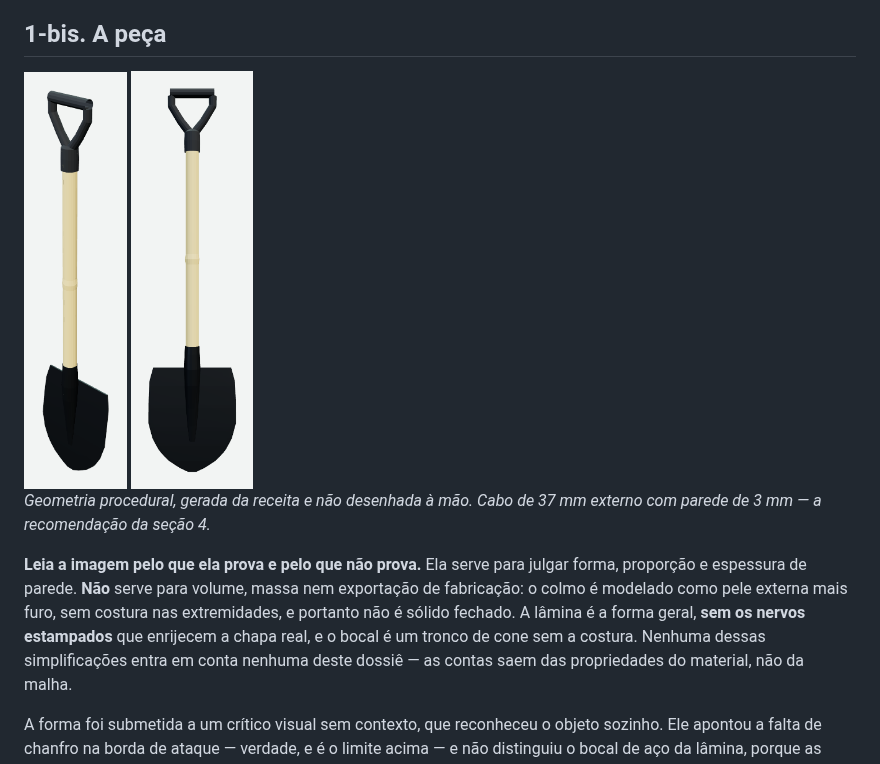
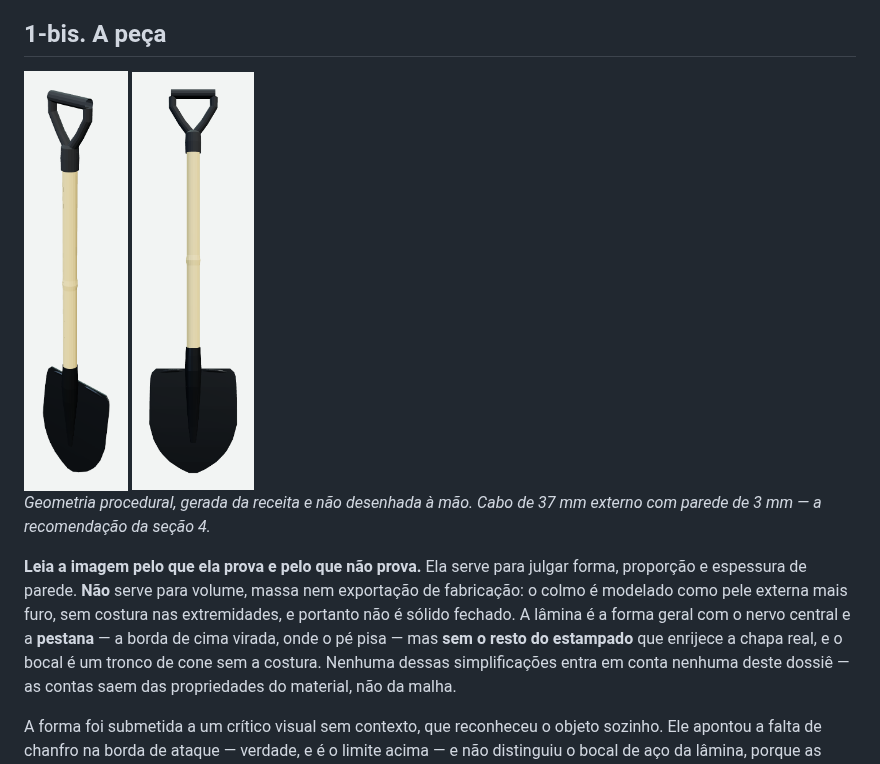
Before and after one commit to warbookbr/nos-modelar, a Markdown page: docs/mecanifica/DOSSIE-CABO-DE-PA.md, the part around the change. Rendered like a GitHub page; pictures changed too: docs/mecanifica/imagens/pa-de-bico-bambu-frontal.png, docs/mecanifica/imagens/pa-de-bico-bambu.png.

```diff
--- a/docs/mecanifica/DOSSIE-CABO-DE-PA.md
+++ b/docs/mecanifica/DOSSIE-CABO-DE-PA.md
@@ -28,7 +28,8 @@ externo com parede de 3 mm — a recomendação da seção 4.*
 forma, proporção e espessura de parede. **Não** serve para volume, massa nem
 exportação de fabricação: o colmo é modelado como pele externa mais furo, sem
 costura nas extremidades, e portanto não é sólido fechado. A lâmina é a forma
-geral, **sem os nervos estampados** que enrijecem a chapa real, e o bocal é um
+geral com o nervo central e a **pestana** — a borda de cima virada, onde o pé
+pisa — mas **sem o resto do estampado** que enrijece a chapa real, e o bocal é um
 tronco de cone sem a costura. Nenhuma dessas simplificações entra em conta
 nenhuma deste dossiê — as contas saem das propriedades do material, não da malha.
 
```
Also changed, not shown: 1 other file.
